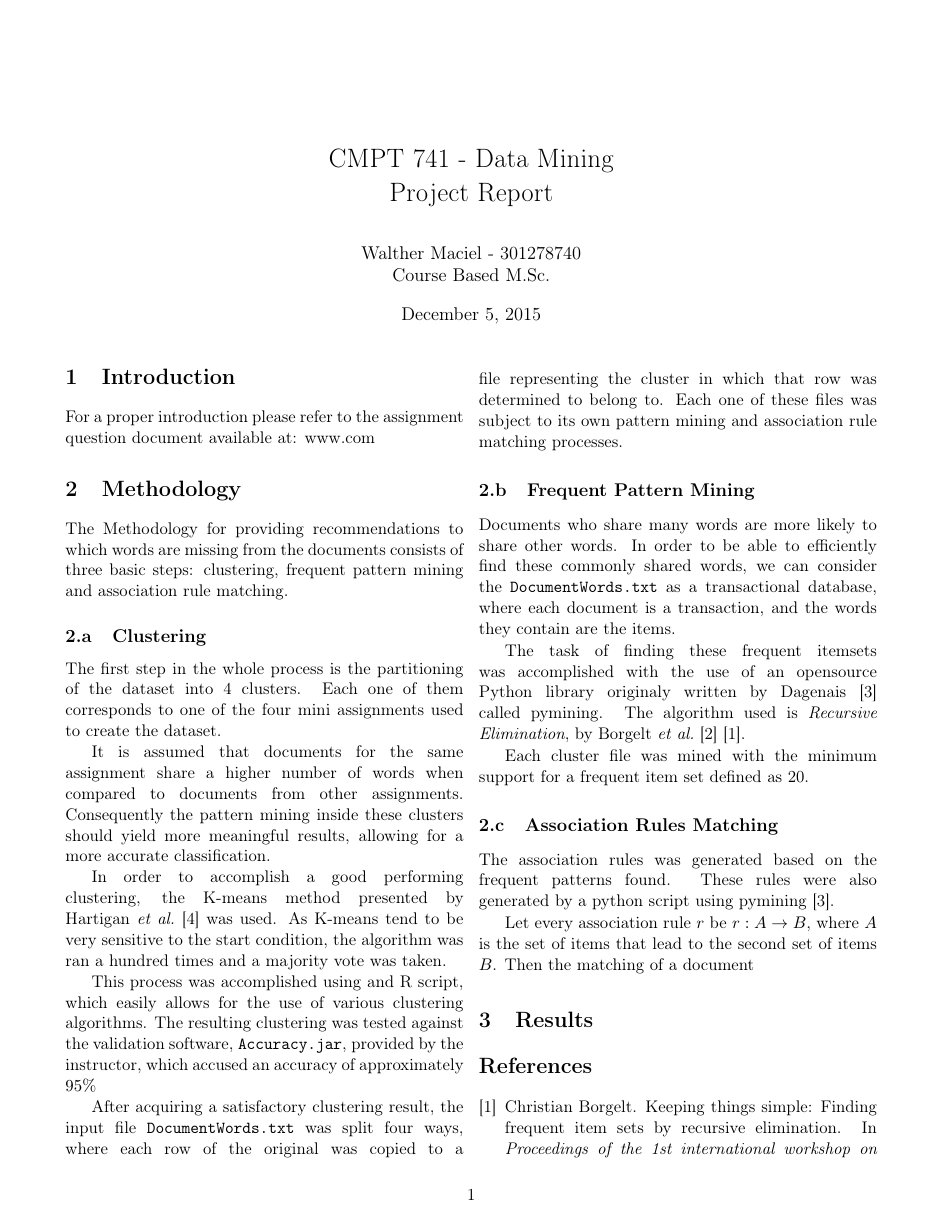
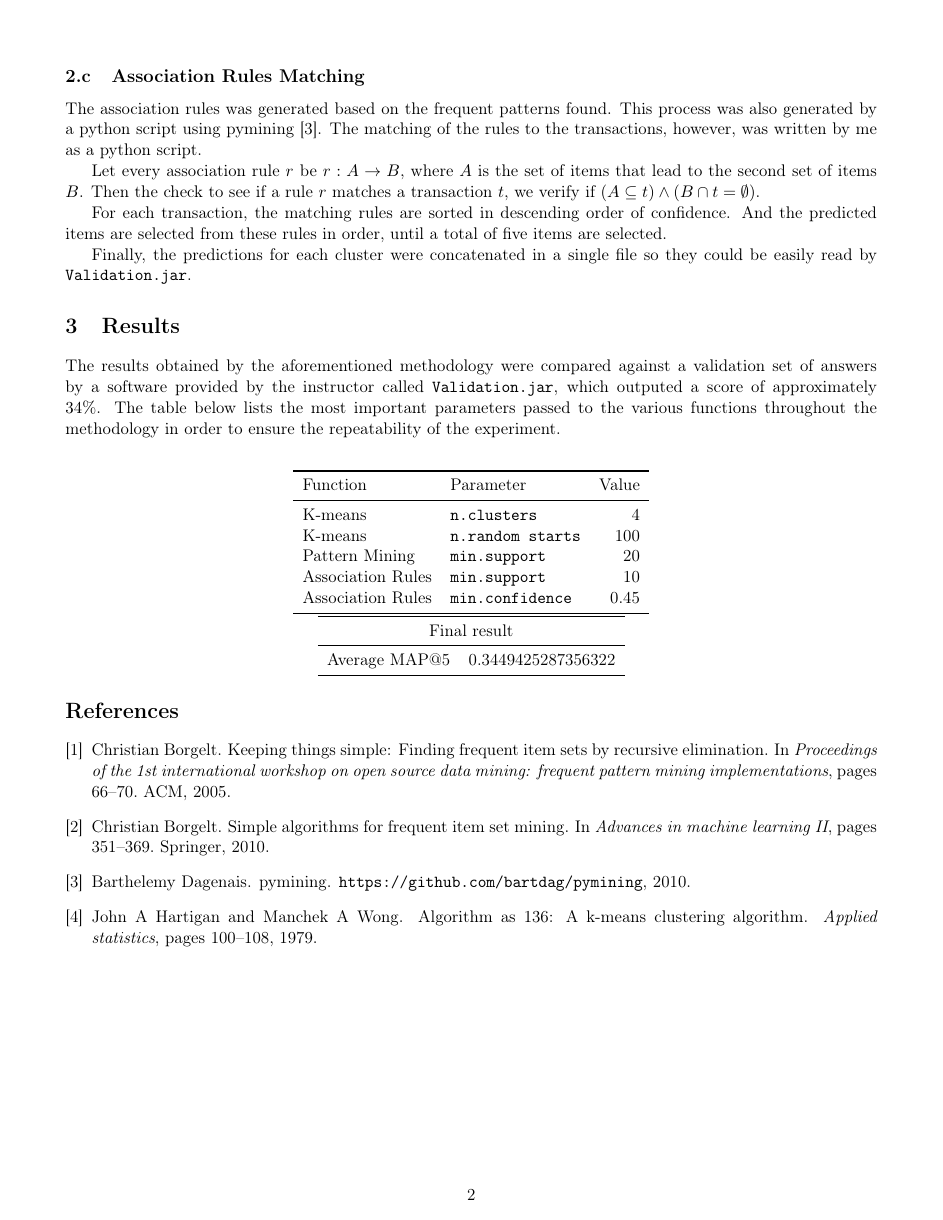
Before and after one commit to wmaciel/cmpt_741_project, a LaTeX document (latex/cmpt741_project_report.tex): page 1 of 2 before the commit and page 2 of 2 after it. Compiled offline with pdfLaTeX.

Commit message:
Final version of the report

```diff
--- a/latex/cmpt741_project_report.tex
+++ b/latex/cmpt741_project_report.tex
@@ -61,7 +61,7 @@ It is assumed that documents for the same assignment share a higher number of wo
 
 In order to accomplish a good performing clustering, the K-means  method presented by Hartigan~\emph{et al.}~\cite{hartigan79} was used. As K-means tend to be very sensitive to the start condition, the algorithm was ran a hundred times and a majority vote was taken.
 
-This process was accomplished using and R script, which easily allows for the use of various clustering algorithms. The resulting clustering was tested against the validation software, \texttt{Accuracy.jar}, provided by the instructor, which accused an accuracy of approximately $95\%$
+This process was accomplished using and R script, which easily allows for the use of various clustering algorithms using the function \texttt{kmeans}. The resulting clustering was tested against the validation software, \texttt{Accuracy.jar}, provided by the instructor, which accused an accuracy of approximately $95\%$
 
 After acquiring a satisfactory clustering result, the input file \texttt{DocumentWords.txt} was split four ways, where each row of the original was copied to a file representing the cluster in which that row was determined to belong to. Each one of these files was subject to its own pattern mining and association rule matching processes.
 
@@ -69,17 +69,47 @@ After acquiring a satisfactory clustering result, the input file \texttt{Documen
 \subsection{Frequent Pattern Mining}
 Documents who share many words are more likely to share other words. In order to be able to efficiently find these commonly shared words, we can consider the \texttt{DocumentWords.txt} as a transactional database, where each document is a transaction, and the words they contain are the items.
 
-The task of finding these frequent itemsets was accomplished with the use of an opensource Python library originaly written by Dagenais~\cite{dagenais10} called pymining. The algorithm used is \emph{Recursive Elimination}, by Borgelt~\emph{et al.}~\cite{borgelt10}~\cite{borgelt05}.
+The task of finding these frequent item sets was accomplished with the use of an open source Python library originally written by Dagenais~\cite{dagenais10} called pymining. The algorithm used is \emph{Recursive Elimination}, by Borgelt~\emph{et al.}~\cite{borgelt10}~\cite{borgelt05}.
 
 Each cluster file was mined with the minimum support for a frequent item set defined as 20.
 %20, 10, 0.45
 
 \subsection{Association Rules Matching}
-The association rules was generated based on the frequent patterns found. These rules were also generated by a python script using pymining~\cite{dagenais10}.
+The association rules was generated based on the frequent patterns found. This process was also generated by a python script using pymining~\cite{dagenais10}. The matching of the rules to the transactions, however, was written by me as a python script.
 
-Let every association rule $r$ be $r: A \rightarrow B$, where $A$ is the set of items that lead to the second set of items $B$. Then the matching of a document
+Let every association rule $r$ be $r: A \rightarrow B$, where $A$ is the set of items that lead to the second set of items $B$. Then the check to see if a rule $r$ matches a transaction $t$, we verify if $(A \subseteq t) \wedge (B \cap t = \emptyset) $.
+
+For each transaction, the matching rules are sorted in descending order of confidence. And the predicted items are selected from these rules in order, until a total of five items are selected.
+
+Finally, the predictions for each cluster were concatenated in a single file so they could be easily read by \texttt{Validation.jar}.
 
 \section{Results}
+The results obtained by the aforementioned methodology were compared against a validation set of answers by a software provided by the instructor called \texttt{Validation.jar}, which outputed a score of approximately $34\%$. The table below lists the most important parameters passed to the various functions throughout the methodology in order to ensure the repeatability of the experiment.
+\\
+  \begin{center}
+    \begin{tabular}{llr}
+      \toprule
+      Function & Parameter & Value\\
+      \midrule
+      K-means & \texttt{n.clusters} & 4\\
+      K-means & \texttt{n.random starts} & 100\\
+      Pattern Mining & \texttt{min.support} & 20\\
+      Association Rules & \texttt{min.support} & 10\\
+      Association Rules & \texttt{min.confidence} & 0.45\\
+      \bottomrule
+    \end{tabular}
+    \\
+    \begin{tabular}{cc}
+    \toprule
+    \multicolumn{2}{c}{Final result}\\
+    \midrule
+    Average MAP@5 & 0.3449425287356322\\
+    \bottomrule
+    \end{tabular}
+  \end{center}
+
+%\vfill
+%\columnbreak
 
 \bibliographystyle{plain}
 \bibliography{wmaciel}
```
Also changed, not shown: data/301278740.txt (renamed from data/answer.txt), latex/cmpt741_project_report.pdf, latex/cmpt741_project_report.tex (4 more changed lines), 1 other file.
